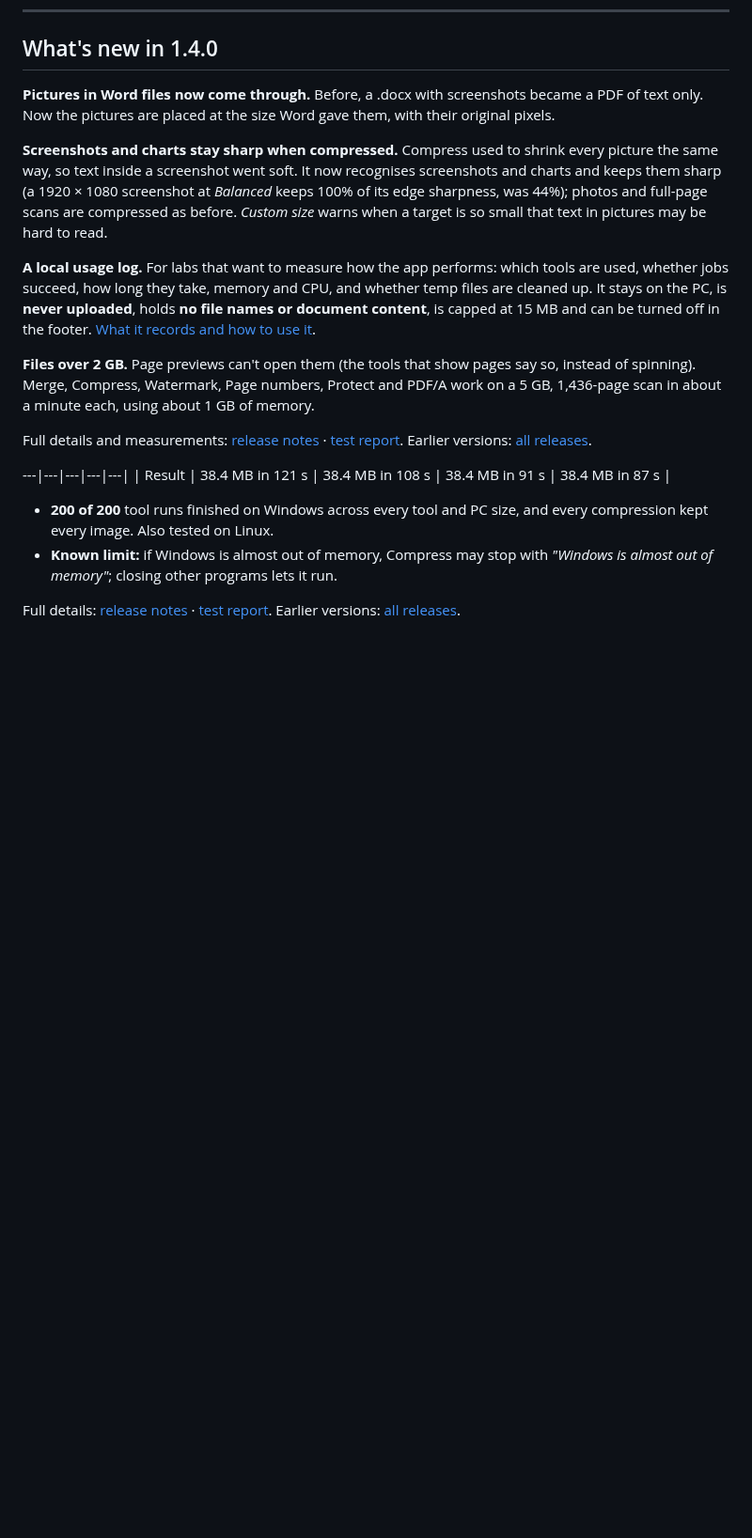
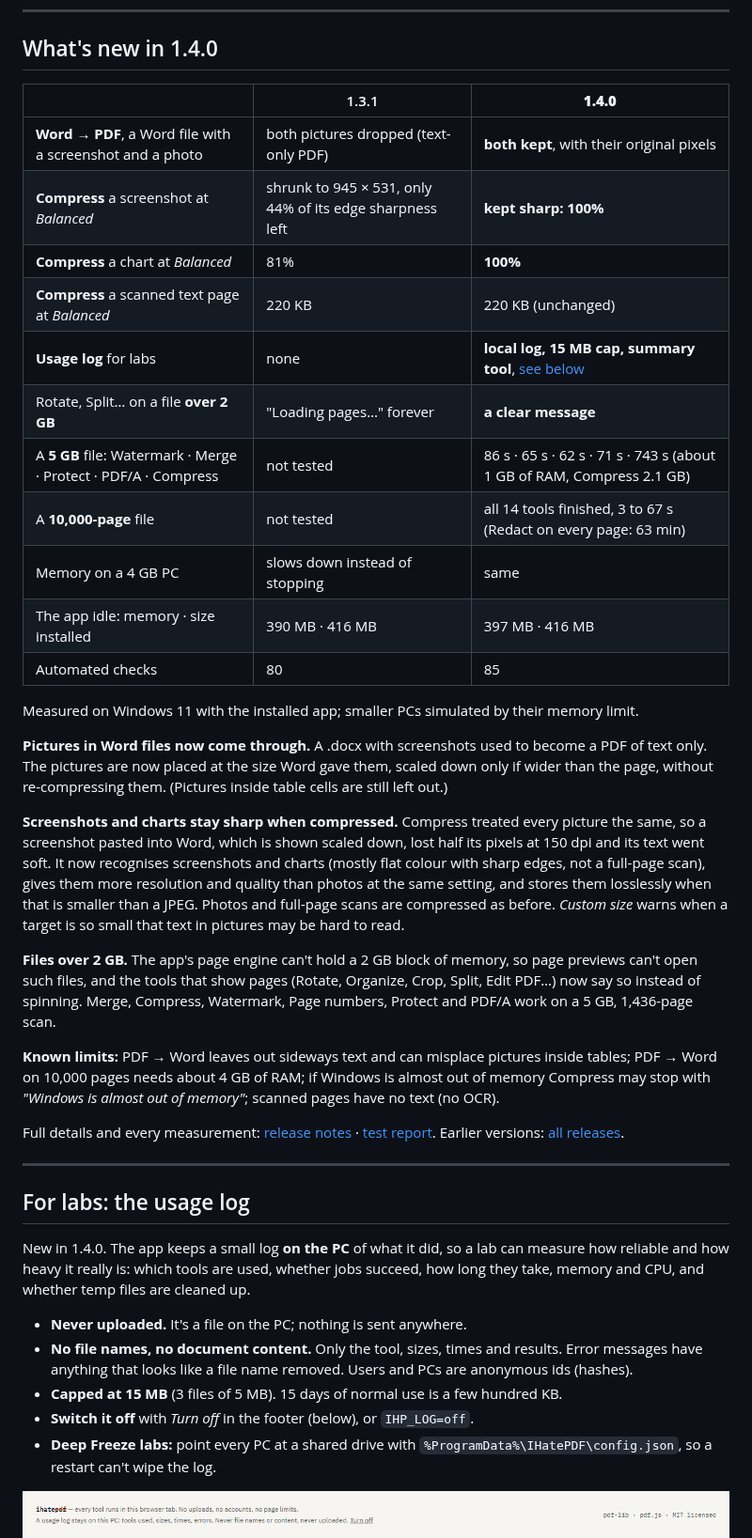
Before and after one commit to Burthcer/IHatePDF, a Markdown page: README.md, the part around one of its changes. Shown at 94% size. Drawn GitHub-style; pictures changed too: docs/screenshots/usage-log-footer.png (added); blank space fills up the shorter version.

Commit message:
README: fix what's new, compare with 1.3.1, document the usage log (#11)
- Removed the leftover table fragments and the duplicated bullets.
- Table comparing 1.3.1 and 1.4.0 (Word to PDF pictures, Compress sharpness, usage log, 2 GB files, 5 GB and 10,000-page results, idle memory, checks).
- New section for labs: what the usage log is, the footer notice, sample log lines, the summary output (screenshots from the real app).

Co-authored-by: Claude Sonnet 5.5 <noreply@anthropic.com>

```diff
--- a/README.md
+++ b/README.md
@@ -124,20 +124,43 @@ Password-protected PDFs work in every tool: you type the password once when you
 
 ## What's new in 1.4.0
 
-**Pictures in Word files now come through.** Before, a .docx with screenshots became a PDF of text only. Now the pictures are placed at the size Word gave them, with their original pixels.
+| | 1.3.1 | **1.4.0** |
+|---|---|---|
+| **Word → PDF**, a Word file with a screenshot and a photo | both pictures dropped (text-only PDF) | **both kept**, with their original pixels |
+| **Compress** a screenshot at *Balanced* | shrunk to 945 × 531, only 44% of its edge sharpness left | **kept sharp: 100%** |
+| **Compress** a chart at *Balanced* | 81% | **100%** |
+| **Compress** a scanned text page at *Balanced* | 220 KB | 220 KB (unchanged) |
+| **Usage log** for labs | none | **local log, 15 MB cap, summary tool**, [see below](#for-labs-the-usage-log) |
+| Rotate, Split… on a file **over 2 GB** | "Loading pages…" forever | **a clear message** |
+| A **5 GB** file: Watermark · Merge · Protect · PDF/A · Compress | not tested | 86 s · 65 s · 62 s · 71 s · 743 s (about 1 GB of RAM, Compress 2.1 GB) |
+| A **10,000-page** file | not tested | all 14 tools finished, 3 to 67 s (Redact on every page: 63 min) |
+| Memory on a 4 GB PC | slows down instead of stopping | same |
+| The app idle: memory · size installed | 390 MB · 416 MB | 397 MB · 416 MB |
+| Automated checks | 80 | 85 |
 
-**Screenshots and charts stay sharp when compressed.** Compress used to shrink every picture the same way, so text inside a screenshot went soft. It now recognises screenshots and charts and keeps them sharp (a 1920 × 1080 screenshot at *Balanced* keeps 100% of its edge sharpness, was 44%); photos and full-page scans are compressed as before. *Custom size* warns when a target is so small that text in pictures may be hard to read.
+Measured on Windows 11 with the installed app; smaller PCs simulated by their memory limit.
 
-**A local usage log.** For labs that want to measure how the app performs: which tools are used, whether jobs succeed, how long they take, memory and CPU, and whether temp files are cleaned up. It stays on the PC, is **never uploaded**, holds **no file names or document content**, is capped at 15 MB and can be turned off in the footer. [What it records and how to use it](docs/USAGE_LOG.md).
+**Pictures in Word files now come through.** A .docx with screenshots used to become a PDF of text only. The pictures are now placed at the size Word gave them, scaled down only if wider than the page, without re-compressing them. (Pictures inside table cells are still left out.)
 
-**Files over 2 GB.** Page previews can't open them (the tools that show pages say so, instead of spinning). Merge, Compress, Watermark, Page numbers, Protect and PDF/A work on a 5 GB, 1,436-page scan in about a minute each, using about 1 GB of memory.
+**Screenshots and charts stay sharp when compressed.** Compress treated every picture the same, so a screenshot pasted into Word, which is shown scaled down, lost half its pixels at 150 dpi and its text went soft. It now recognises screenshots and charts (mostly flat colour with sharp edges, not a full-page scan), gives them more resolution and quality than photos at the same setting, and stores them losslessly when that is smaller than a JPEG. Photos and full-page scans are compressed as before. *Custom size* warns when a target is so small that text in pictures may be hard to read.
 
-Full details and measurements: [release notes](docs/RELEASE_NOTES.md) · [test report](docs/TEST_REPORT.md). Earlier versions: [all releases](https://github.com/Burthcer/IHatePDF/releases).
+**Files over 2 GB.** The app's page engine can't hold a 2 GB block of memory, so page previews can't open such files, and the tools that show pages (Rotate, Organize, Crop, Split, Edit PDF…) now say so instead of spinning. Merge, Compress, Watermark, Page numbers, Protect and PDF/A work on a 5 GB, 1,436-page scan.
 
----|---|---|---|---|
-| Result | 38.4 MB in 121 s | 38.4 MB in 108 s | 38.4 MB in 91 s | 38.4 MB in 87 s |
+**Known limits:** PDF → Word leaves out sideways text and can misplace pictures inside tables; PDF → Word on 10,000 pages needs about 4 GB of RAM; if Windows is almost out of memory Compress may stop with *"Windows is almost out of memory"*; scanned pages have no text (no OCR).
 
-- **200 of 200** tool runs finished on Windows across every tool and PC size, and every compression kept every image. Also tested on Linux.
-- **Known limit:** if Windows is almost out of memory, Compress may stop with *"Windows is almost out of memory"*; closing other programs lets it run.
+Full details and every measurement: [release notes](docs/RELEASE_NOTES.md) · [test report](docs/TEST_REPORT.md). Earlier versions: [all releases](https://github.com/Burthcer/IHatePDF/releases).
 
-Full details: [release notes](docs/RELEASE_NOTES.md) · [test report](docs/TEST_REPORT.md). Earlier versions: [all releases](https://github.com/Burthcer/IHatePDF/releases).
+---
+
+## For labs: the usage log
+
+New in 1.4.0. The app keeps a small log **on the PC** of what it did, so a lab can measure how reliable and how heavy it really is: which tools are used, whether jobs succeed, how long they take, memory and CPU, and whether temp files are cleaned up.
+
+- **Never uploaded.** It's a file on the PC; nothing is sent anywhere.
+- **No file names, no document content.** Only the tool, sizes, times and results. Error messages have anything that looks like a file name removed. Users and PCs are anonymous ids (hashes).
+- **Capped at 15 MB** (3 files of 5 MB). 15 days of normal use is a few hundred KB.
+- **Switch it off** with *Turn off* in the footer (below), or `IHP_LOG=off`.
+- **Deep Freeze labs:** point every PC at a shared drive with `%ProgramData%\IHatePDF\config.json`, so a restart can't wipe the log.
+
+<img src="docs/screenshots/usage-log-footer.png" alt="The notice at the bottom of the app: a usage log stays on this PC, never file names or content, never uploaded, with a Turn off link" width="900">
+
```
Also changed, not shown: other parts of README.md (+13 -1 lines), docs/screenshots/usage-log-summary.png (added).
